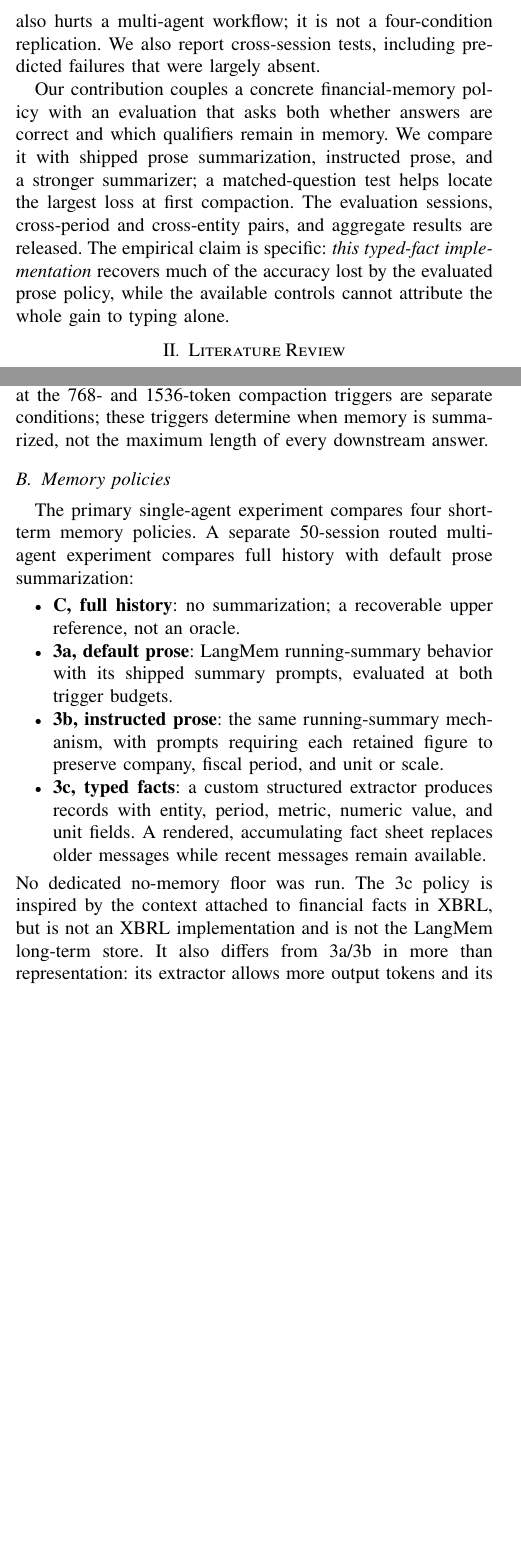
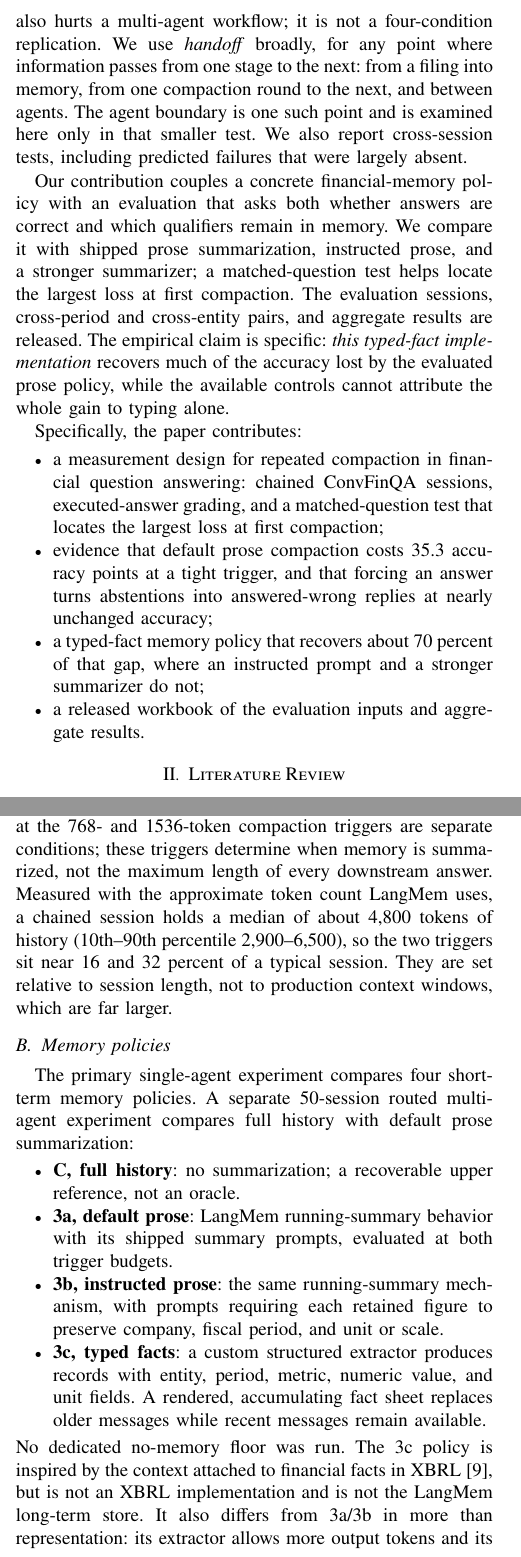
Before and after one commit to animeshsrivastava571/dcal-conference, a LaTeX paper (paper/lost_in_handoff.tex): two parts of the columns of pages 1 and 2 of 5 before the commit and two parts of the columns of pages 1 and 2 of 6 after it, joined at a grey line, cut so that both start at the same text, the shorter picture padded with empty space. The pictures show the PDF file paper/lost_in_handoff.pdf that the author committed with the source.

Commit message:
Strengthen the paper against the main reviewer objections
The title promises loss at agent handoffs, but the primary evidence is
single-agent and the multi-agent test cannot localise loss at a boundary. The
introduction now says what "handoff" means - any point where information passes
between stages, of which the agent boundary is one - so the title no longer
over-promises.

768- and 1536-token triggers look artificial next to production context
windows. Measured across all 115 sessions with LangMem's own approximate token
count, a session holds a median of about 4,800 tokens, so the triggers sit near
16 and 32 percent of a typical session; the methodology now says so.

XBRL is invoked and a bootstrap reported without either being cited; both now
are. A contributions list states the paper's four claims plainly, each using
numbers already in the text. References start on a fresh page so the list is not
split across pages 5 and 6.

Co-Authored-By: Claude Opus 5.5 <noreply@anthropic.com>

```diff
--- a/paper/lost_in_handoff.tex
+++ b/paper/lost_in_handoff.tex
@@ -39,9 +39,17 @@ financial question answering, agent memory, summarization, numerical reasoning,
 
 An answer such as ``revenue was 233'' is not a usable financial fact without knowing the company, fiscal period, metric, and scale. Financial assistants increasingly carry information from one question to the next, but a finite context window forces them to shorten earlier exchanges. The output may remain fluent after compression even if a year, company, or unit has disappeared. For a practitioner, an answered but wrong question is especially concerning because it is less visible than a refusal.
 
-We evaluate a fixed answering model on ConvFinQA~\cite{chen2022convfinqa}, comparing full conversation history with the shipped prose-summary prompts in LangMem~\cite{langmem}, a qualifier-preserving prompt, and an accumulating typed-fact policy. The latter turns older conversation messages into records whose context must be represented explicitly and presents them as a compact fact sheet alongside recent dialogue. Our primary result is a 115-company, single-agent comparison. A smaller routed supervisor-and-specialist test examines whether compression also hurts a multi-agent workflow; it is not a four-condition replication. We also report cross-session tests, including predicted failures that were largely absent.
+We evaluate a fixed answering model on ConvFinQA~\cite{chen2022convfinqa}, comparing full conversation history with the shipped prose-summary prompts in LangMem~\cite{langmem}, a qualifier-preserving prompt, and an accumulating typed-fact policy. The latter turns older conversation messages into records whose context must be represented explicitly and presents them as a compact fact sheet alongside recent dialogue. Our primary result is a 115-company, single-agent comparison. A smaller routed supervisor-and-specialist test examines whether compression also hurts a multi-agent workflow; it is not a four-condition replication. We use \emph{handoff} broadly, for any point where information passes from one stage to the next: from a filing into memory, from one compaction round to the next, and between agents. The agent boundary is one such point and is examined here only in that smaller test. We also report cross-session tests, including predicted failures that were largely absent.
 
 Our contribution couples a concrete financial-memory policy with an evaluation that asks both whether answers are correct and which qualifiers remain in memory. We compare it with shipped prose summarization, instructed prose, and a stronger summarizer; a matched-question test helps locate the largest loss at first compaction. The evaluation sessions, cross-period and cross-entity pairs, and aggregate results are released. The empirical claim is specific: \emph{this typed-fact implementation} recovers much of the accuracy lost by the evaluated prose policy, while the available controls cannot attribute the whole gain to typing alone.
+
+Specifically, the paper contributes:
+\begin{itemize}
+\item a measurement design for repeated compaction in financial question answering: chained ConvFinQA sessions, executed-answer grading, and a matched-question test that locates the largest loss at first compaction;
+\item evidence that default prose compaction costs 35.3 accuracy points at a tight trigger, and that forcing an answer turns abstentions into answered-wrong replies at nearly unchanged accuracy;
+\item a typed-fact memory policy that recovers about 70 percent of that gap, where an instructed prompt and a stronger summarizer do not;
+\item a released workbook of the evaluation inputs and aggregate results.
+\end{itemize}
 
 \section{Literature Review}
 
@@ -65,7 +73,7 @@ ConvFinQA contains 3,892 multi-turn conversations built on S\&P 500 financial re
 
 We therefore concatenate same-company conversations into sessions of approximately 15--20 turns, keeping original questions and filings rather than generating filler. A new filing is shown when a constituent conversation begins. With seed zero and at most one session per company, the full sample contains 115 sessions and 1,887 scorable numerical turns in the main complete arms. Chaining is a deliberate measurement instrument: it exposes compaction and repeated compression, but does not estimate the prevalence of such dense topic changes in ordinary analyst workflows.
 
-The answerer is Claude Haiku 4.5, model snapshot \texttt{claude-haiku-4-5-20251001}. The same questions and company sample are used across the principal policies. Results at the 768- and 1536-token compaction triggers are separate conditions; these triggers determine when memory is summarized, not the maximum length of every downstream answer.
+The answerer is Claude Haiku 4.5, model snapshot \texttt{claude-haiku-4-5-20251001}. The same questions and company sample are used across the principal policies. Results at the 768- and 1536-token compaction triggers are separate conditions; these triggers determine when memory is summarized, not the maximum length of every downstream answer. Measured with the approximate token count LangMem uses, a chained session holds a median of about 4,800 tokens of history (10th--90th percentile 2,900--6,500), so the two triggers sit near 16 and 32 percent of a typical session. They are set relative to session length, not to production context windows, which are far larger.
 
 \subsection{Memory policies}
 
@@ -210,7 +218,9 @@ The evaluation uses public ConvFinQA source data. The released Excel workbook co
 
 In long, constructed financial-document sessions, default conversational compaction is associated with a large and partly silent loss of numeric answer quality. More explicit prose instructions and a stronger summarizer have little effect in the evaluated tight-budget configurations; an accumulating typed-fact implementation performs substantially better, although its memory budget and extraction policy differ. The appropriate practical lesson is to evaluate what qualified facts survive each memory policy and to measure answered-wrong replies, not merely whether summaries sound coherent. Equal-budget controls and direct tests of fact-to-qualifier linkage remain necessary before attributing the gain solely to structured representation.
 
-\begin{thebibliography}{8}
+% Start the references on a fresh page so the list is not split across pages.
+\clearpage
+\begin{thebibliography}{10}
 
 \bibitem{chen2022convfinqa}
 Z.~Chen, S.~Li, C.~Smiley, Z.~Ma, S.~Shah, and W.~Y. Wang, ``ConvFinQA: Exploring the chain of numerical reasoning in conversational finance question answering,'' in \emph{Proc. EMNLP}, 2022, pp. 6279--6292, doi: 10.18653/v1/2022.emnlp-main.421.
```
Also changed, not shown: paper/paper.md (+15 -4 lines), paper/lost_in_handoff.pdf, paper/lost_in_handoff.tex (10 more changed lines), 1 other file.
